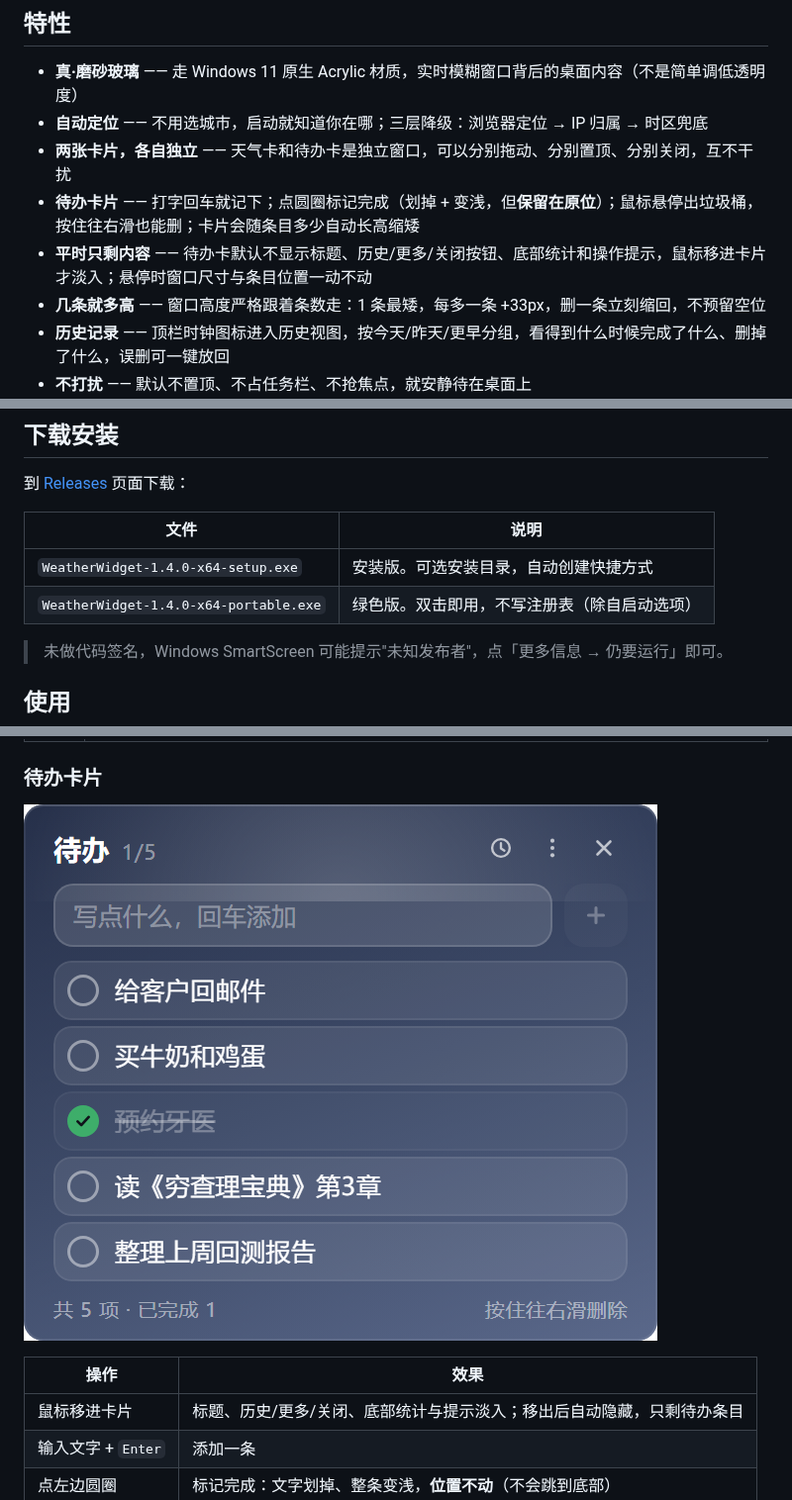
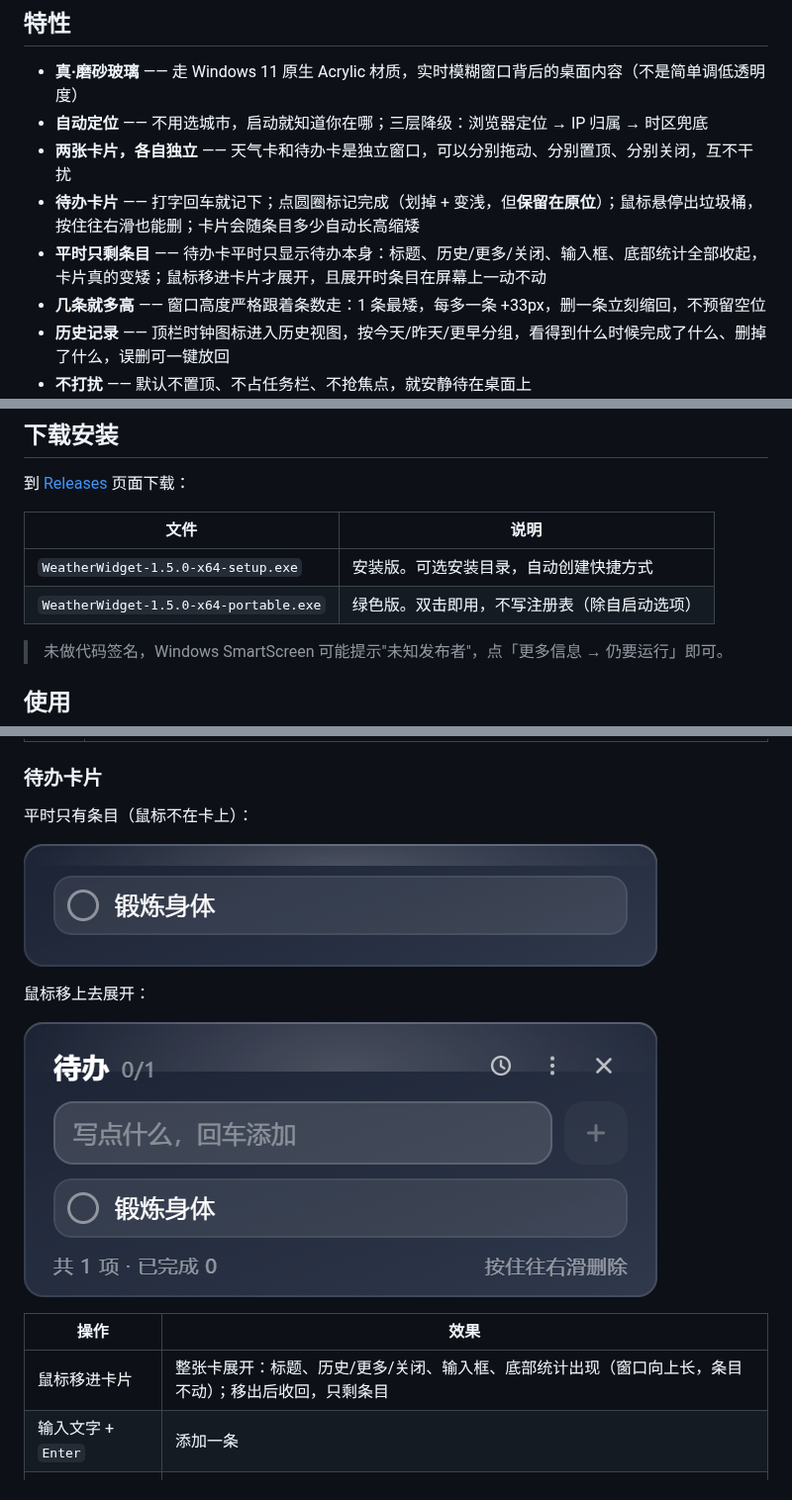
Before and after one commit to sq907259434/weather-widget, a Markdown page: README.md, 3 parts joined by grey strips. Shown at 99% size. Drawn GitHub-style; pictures changed too: docs/todo-idle.png (added), docs/todo.png.

```diff
--- a/README.md
+++ b/README.md
@@ -10,7 +10,7 @@
 - **自动定位** —— 不用选城市，启动就知道你在哪；三层降级：浏览器定位 → IP 归属 → 时区兜底
 - **两张卡片，各自独立** —— 天气卡和待办卡是独立窗口，可以分别拖动、分别置顶、分别关闭，互不干扰
 - **待办卡片** —— 打字回车就记下；点圆圈标记完成（划掉 + 变浅，但**保留在原位**）；鼠标悬停出垃圾桶，按住往右滑也能删；卡片会随条目多少自动长高缩矮
-- **平时只剩内容** —— 待办卡默认不显示标题、历史/更多/关闭按钮、底部统计和操作提示，鼠标移进卡片才淡入；悬停时窗口尺寸与条目位置一动不动
+- **平时只剩条目** —— 待办卡平时只显示待办本身：标题、历史/更多/关闭、输入框、底部统计全部收起，卡片真的变矮；鼠标移进卡片才展开，且展开时条目在屏幕上一动不动
 - **几条就多高** —— 窗口高度严格跟着条数走：1 条最矮，每多一条 +33px，删一条立刻缩回，不预留空位
 - **历史记录** —— 顶栏时钟图标进入历史视图，按今天/昨天/更早分组，看得到什么时候完成了什么、删掉了什么，误删可一键放回
 - **不打扰** —— 默认不置顶、不占任务栏、不抢焦点，就安静待在桌面上
@@ -24,8 +24,8 @@
 
 | 文件 | 说明 |
 | --- | --- |
-| `WeatherWidget-1.4.0-x64-setup.exe` | 安装版。可选安装目录，自动创建快捷方式 |
-| `WeatherWidget-1.4.0-x64-portable.exe` | 绿色版。双击即用，不写注册表（除自启动选项） |
+| `WeatherWidget-1.5.0-x64-setup.exe` | 安装版。可选安装目录，自动创建快捷方式 |
+| `WeatherWidget-1.5.0-x64-portable.exe` | 绿色版。双击即用，不写注册表（除自启动选项） |
 
 > 未做代码签名，Windows SmartScreen 可能提示"未知发布者"，点「更多信息 → 仍要运行」即可。
 
@@ -54,11 +54,17 @@
 
 ### 待办卡片
 
-![待办卡片](docs/todo.png)
+平时只有条目（鼠标不在卡上）：
+
+![待办卡片 · 收起](docs/todo-idle.png)
+
+鼠标移上去展开：
+
+![待办卡片 · 展开](docs/todo.png)
 
 | 操作 | 效果 |
 | --- | --- |
-| 鼠标移进卡片 | 标题、历史/更多/关闭、底部统计与提示淡入；移出后自动隐藏，只剩待办条目 |
+| 鼠标移进卡片 | 整张卡展开：标题、历史/更多/关闭、输入框、底部统计出现（窗口向上长，条目不动）；移出后收回，只剩条目 |
 | 输入文字 + `Enter` | 添加一条 |
 | 点左边圆圈 | 标记完成：文字划掉、整条变浅，**位置不动**（不会跳到底部） |
 | 再点一次圆圈 | 取消完成 |
```
Also changed, not shown: other parts of README.md (+1 -1 lines), 4 other files.
